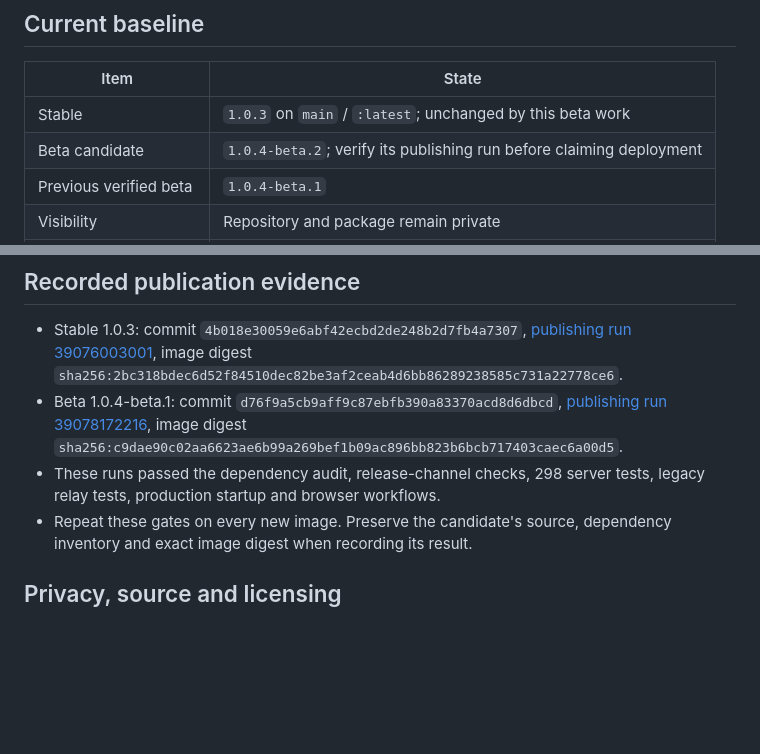
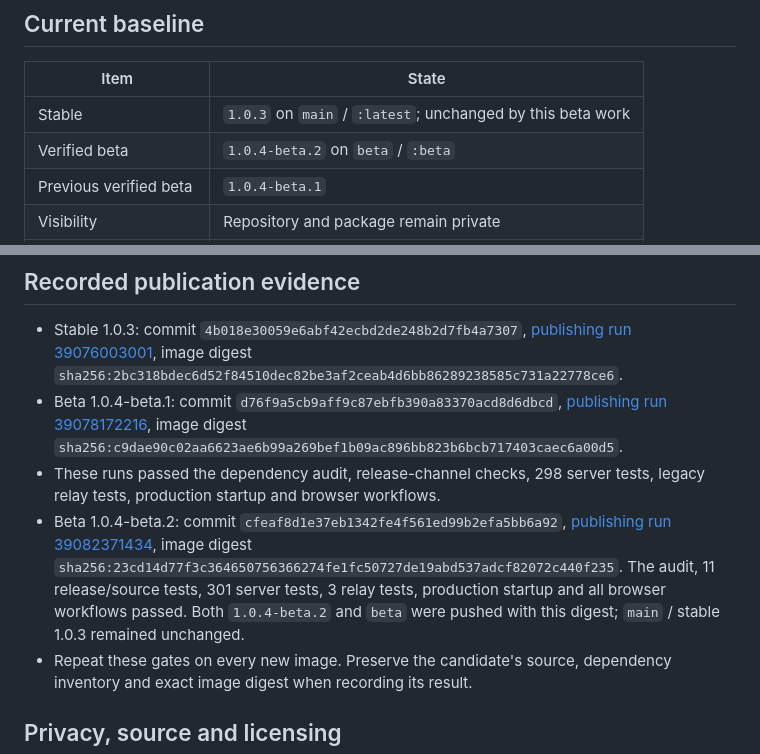
Before and after one commit to ChrisK0007/Expense-Pilot, a Markdown page: docs/release-checklist.md, 2 parts joined by grey strips. Rendered like a GitHub page; blank space fills up the shorter version.

Commit message:
Record verified beta 1.0.4-beta.2 publication and retained digest

```diff
--- a/docs/release-checklist.md
+++ b/docs/release-checklist.md
@@ -9,7 +9,7 @@ or package public or authorize a stable promotion.
 | Item | State |
 | --- | --- |
 | Stable | `1.0.3` on `main` / `:latest`; unchanged by this beta work |
-| Beta candidate | `1.0.4-beta.2`; verify its publishing run before claiming deployment |
+| Verified beta | `1.0.4-beta.2` on `beta` / `:beta` |
 | Previous verified beta | `1.0.4-beta.1` |
 | Visibility | Repository and package remain private |
 | Project licence | AGPL-3.0-only; third-party notices retained |
@@ -26,6 +26,12 @@ or package public or authorize a stable promotion.
   image digest `sha256:c9dae90c02aa6623ae6b99a269bef1b09ac896bb823b6bcb717403caec6a00d5`.
 - These runs passed the dependency audit, release-channel checks, 298 server
   tests, legacy relay tests, production startup and browser workflows.
+- Beta 1.0.4-beta.2: commit `cfeaf8d1e37eb1342fe4f561ed99b2efa5bb6a92`,
+  [publishing run 39082371434](https://github.com/ChrisK0007/Expense-Pilot/actions/runs/39082371434),
+  image digest `sha256:23cd14d77f3c364650756366274fe1fc50727de19abd537adcf82072c440f235`.
+  The audit, 11 release/source tests, 301 server tests, 3 relay tests, production
+  startup and all browser workflows passed. Both `1.0.4-beta.2` and `beta` were
+  pushed with this digest; `main` / stable 1.0.3 remained unchanged.
 - Repeat these gates on every new image. Preserve the candidate's source,
   dependency inventory and exact image digest when recording its result.
 
```
Also changed, not shown: docs/github-release-admin.md (+5 -3 lines).
